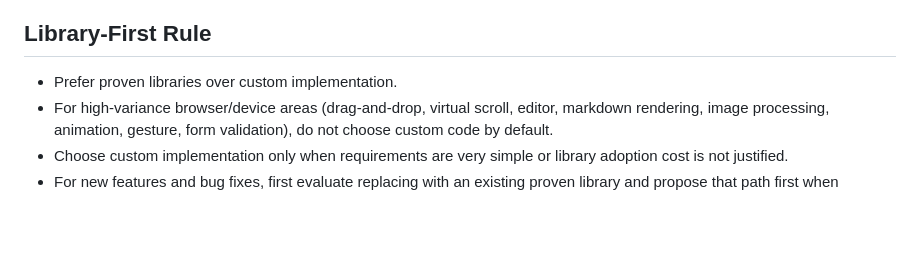
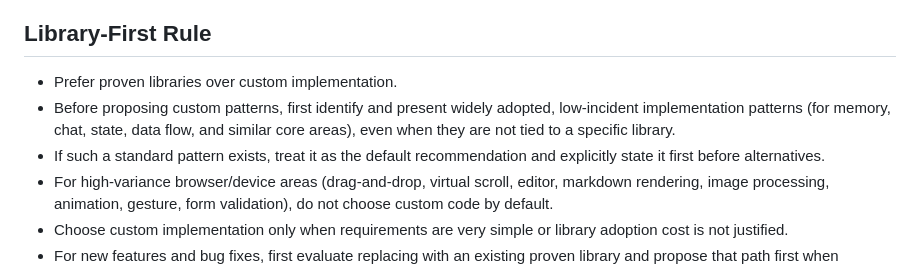
Before and after one commit to AinAon/Persona, a Markdown page: AGENTS.md, the part around the change. Drawn GitHub-style; blank space fills up the shorter version.

Commit message:
Clarify standard pattern guidance in AGENTS policy

```diff
--- a/AGENTS.md
+++ b/AGENTS.md
@@ -44,6 +44,8 @@ Escalate only if one or more conditions are true:
 
 ## Library-First Rule
 - Prefer proven libraries over custom implementation.
+- Before proposing custom patterns, first identify and present widely adopted, low-incident implementation patterns (for memory, chat, state, data flow, and similar core areas), even when they are not tied to a specific library.
+- If such a standard pattern exists, treat it as the default recommendation and explicitly state it first before alternatives.
 - For high-variance browser/device areas (drag-and-drop, virtual scroll, editor, markdown rendering, image processing, animation, gesture, form validation), do not choose custom code by default.
 - Choose custom implementation only when requirements are very simple or library adoption cost is not justified.
 - For new features and bug fixes, first evaluate replacing with an existing proven library and propose that path first when feasible.
```
